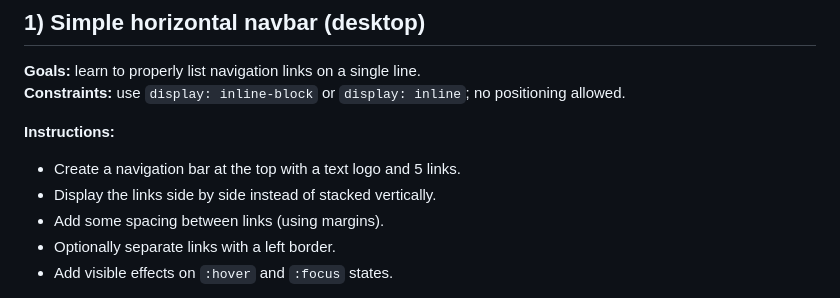
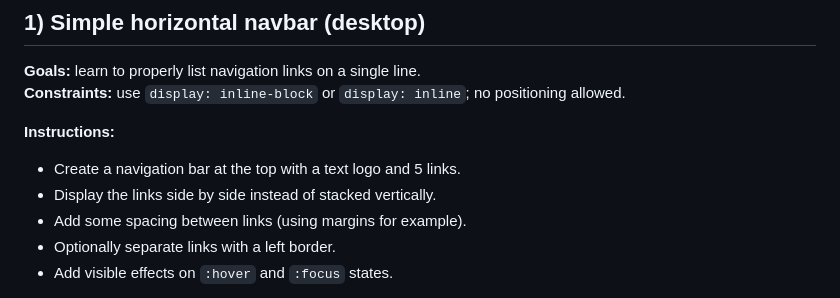
Before and after one commit to jdudon/exoCSS, a Markdown page: README_EN.md, the part around the change. GitHub-like rendering.

```diff
--- a/README_EN.md
+++ b/README_EN.md
@@ -6,7 +6,7 @@
 **Instructions:**
 * Create a navigation bar at the top with a text logo and 5 links.
 * Display the links side by side instead of stacked vertically.
-* Add some spacing between links (using margins).
+* Add some spacing between links (using margins for example).
 * Optionally separate links with a left border.
 * Add visible effects on `:hover` and `:focus` states.
 
```
Also changed, not shown: README.md (+1 -1 lines).
